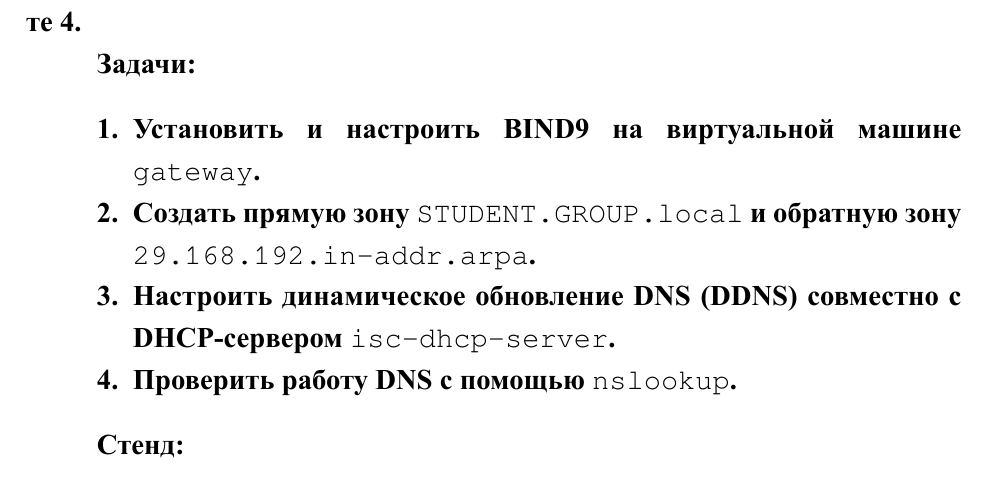
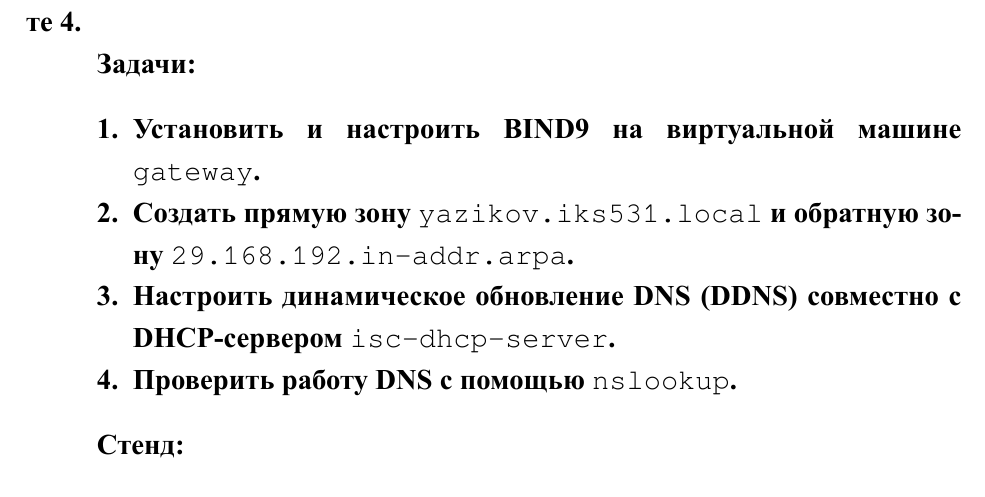
Before and after one commit to BLXCKBXXST/web-technologies-labs, a LaTeX book (lab5/latex-report/main.tex, which reads lab5/latex-report/config.tex, lab5/latex-report/parts/intro.tex): part of page 3 of 18, cut so that both start at the same text. Compiled offline with XeLaTeX; a missing font is replaced by an installed copy or a similar font.

Commit message:
lab5: fix README tree, add PDF link, add \cfgDomain to config.tex, use \cfgDomain in intro.tex

```diff
--- a/lab5/latex-report/config.tex
+++ b/lab5/latex-report/config.tex
@@ -20,6 +20,9 @@
 \newcommand{\cfgLabNumber}{5}                             % Номер лабы
 \newcommand{\cfgLabStudentN}{29}                         % N — номер студента в сети
 
+%% — Домен (менять при смене студента) —
+\newcommand{\cfgDomain}{yazikov.iks531.local}             % Домен: login.group.local
+
 %% — Университет (менять редко) —
 \newcommand{\cfgUniversity}{Сибирский государственный университет телекоммуникаций и информатики}
 \newcommand{\cfgMinistry}{Министерство цифрового развития, связи и массовых\\ коммуникаций\\ Российской Федерации}
--- a/lab5/latex-report/parts/intro.tex
+++ b/lab5/latex-report/parts/intro.tex
@@ -12,7 +12,7 @@
 Задачи:
 \begin{enumerate}
   \item Установить и настроить BIND9 на виртуальной машине \texttt{gateway}.
-  \item Создать прямую зону \texttt{STUDENT.GROUP.local} и обратную зону
+  \item Создать прямую зону \texttt{\cfgDomain} и обратную зону
         \texttt{\cfgLabStudentN.168.192.in-addr.arpa}.
   \item Настроить динамическое обновление DNS (DDNS) совместно с
         DHCP-сервером \texttt{isc-dhcp-server}.
```
Also changed, not shown: lab5/latex-report/README.md.
